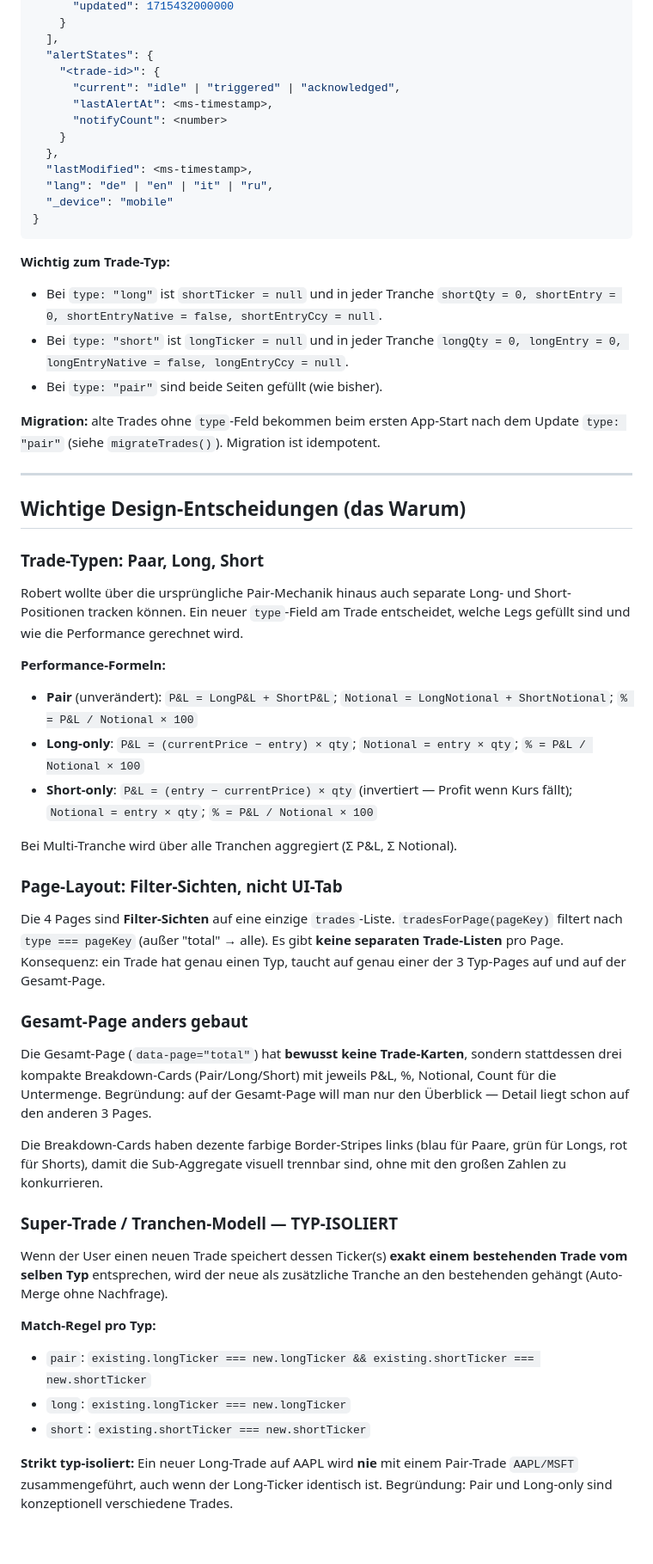
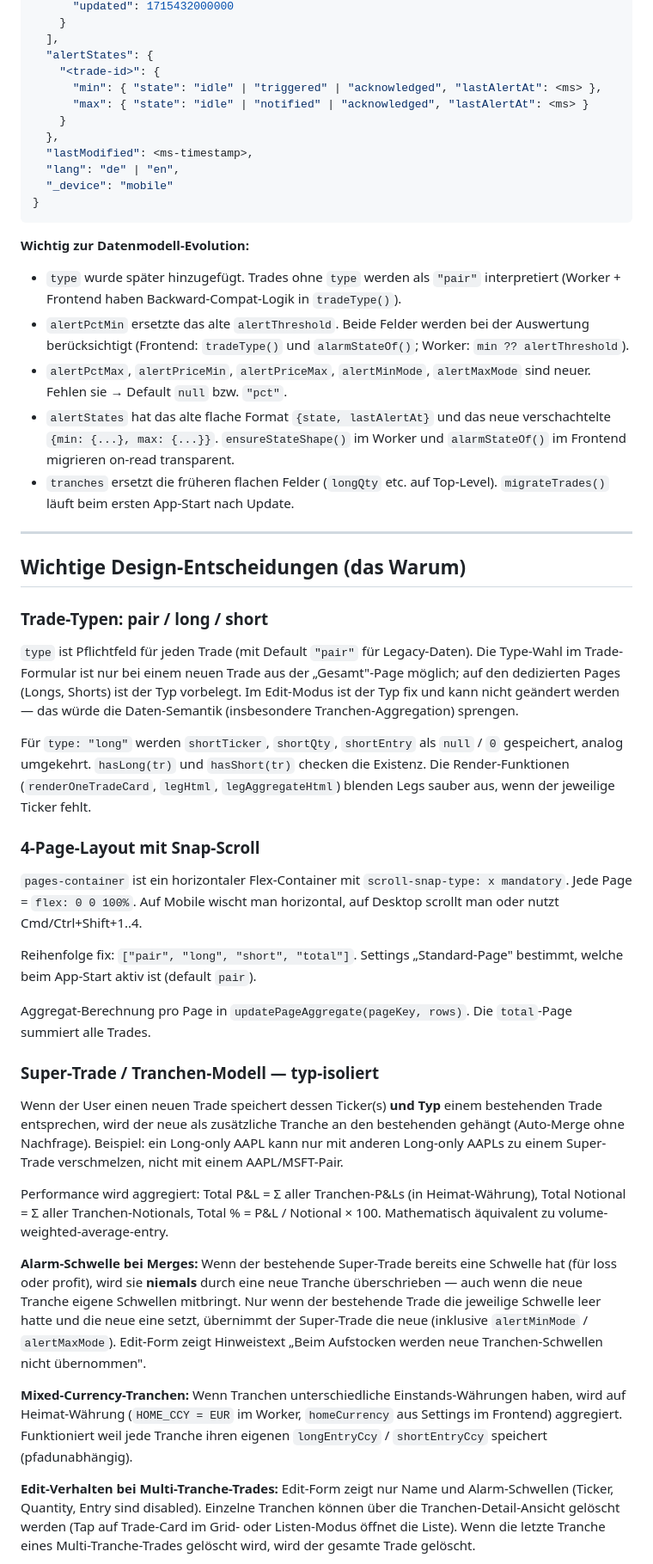
Before and after one commit to RobertSmith202/pair-trade-tracker, a Markdown page: PROJECT_MEMORY.md, the part around one of its changes. Shown at 86% size. Drawn GitHub-style; blank space fills up the shorter version.

Commit message:
ckeckpoint multi option alarm corridor

````diff
--- a/PROJECT_MEMORY.md
+++ b/PROJECT_MEMORY.md
@@ -96,57 +81,51 @@ Page-Reihenfolge ist hart kodiert in `const PAGES = ["pair", "long", "short", "t
   ],
   "alertStates": {
     "<trade-id>": {
-      "current": "idle" | "triggered" | "acknowledged",
-      "lastAlertAt": <ms-timestamp>,
-      "notifyCount": <number>
+      "min": { "state": "idle" | "triggered" | "acknowledged", "lastAlertAt": <ms> },
+      "max": { "state": "idle" | "notified" | "acknowledged", "lastAlertAt": <ms> }
     }
   },
   "lastModified": <ms-timestamp>,
-  "lang": "de" | "en" | "it" | "ru",
+  "lang": "de" | "en",
   "_device": "mobile"
 }
 ```
 
-**Wichtig zum Trade-Typ:**
-- Bei `type: "long"` ist `shortTicker = null` und in jeder Tranche `shortQty = 0, shortEntry = 0, shortEntryNative = false, shortEntryCcy = null`.
-- Bei `type: "short"` ist `longTicker = null` und in jeder Tranche `longQty = 0, longEntry = 0, longEntryNative = false, longEntryCcy = null`.
-- Bei `type: "pair"` sind beide Seiten gefüllt (wie bisher).
+**Wichtig zur Datenmodell-Evolution:**
 
-**Migration:** alte Trades ohne `type`-Feld bekommen beim ersten App-Start nach dem Update `type: "pair"` (siehe `migrateTrades()`). Migration ist idempotent.
+- `type` wurde später hinzugefügt. Trades ohne `type` werden als `"pair"` interpretiert (Worker + Frontend haben Backward-Compat-Logik in `tradeType()`).
+- `alertPctMin` ersetzte das alte `alertThreshold`. Beide Felder werden bei der Auswertung berücksichtigt (Frontend: `tradeType()` und `alarmStateOf()`; Worker: `min ?? alertThreshold`).
+- `alertPctMax`, `alertPriceMin`, `alertPriceMax`, `alertMinMode`, `alertMaxMode` sind neuer. Fehlen sie → Default `null` bzw. `"pct"`.
+- `alertStates` hat das alte flache Format `{state, lastAlertAt}` und das neue verschachtelte `{min: {...}, max: {...}}`. `ensureStateShape()` im Worker und `alarmStateOf()` im Frontend migrieren on-read transparent.
+- `tranches` ersetzt die früheren flachen Felder (`longQty` etc. auf Top-Level). `migrateTrades()` läuft beim ersten App-Start nach Update.
 
 ---
 
 ## Wichtige Design-Entscheidungen (das Warum)
 
-### Trade-Typen: Paar, Long, Short
+### Trade-Typen: pair / long / short
 
-Robert wollte über die ursprüngliche Pair-Mechanik hinaus auch separate Long- und Short-Positionen tracken können. Ein neuer `type`-Field am Trade entscheidet, welche Legs gefüllt sind und wie die Performance gerechnet wird.
+`type` ist Pflichtfeld für jeden Trade (mit Default `"pair"` für Legacy-Daten). Die Type-Wahl im Trade-Formular ist nur bei einem neuen Trade aus der „Gesamt"-Page möglich; auf den dedizierten Pages (Longs, Shorts) ist der Typ vorbelegt. Im Edit-Modus ist der Typ fix und kann nicht geändert werden — das würde die Daten-Semantik (insbesondere Tranchen-Aggregation) sprengen.
 
-**Performance-Formeln:**
-- **Pair** (unverändert): `P&L = LongP&L + ShortP&L`; `Notional = LongNotional + ShortNotional`; `% = P&L / Notional × 100`
-- **Long-only**: `P&L = (currentPrice − entry) × qty`; `Notional = entry × qty`; `% = P&L / Notional × 100`
-- **Short-only**: `P&L = (entry − currentPrice) × qty` (invertiert — Profit wenn Kurs fällt); `Notional = entry × qty`; `% = P&L / Notional × 100`
+Für `type: "long"` werden `shortTicker`, `shortQty`, `shortEntry` als `null` / `0` gespeichert, analog umgekehrt. `hasLong(tr)` und `hasShort(tr)` checken die Existenz. Die Render-Funktionen (`renderOneTradeCard`, `legHtml`, `legAggregateHtml`) blenden Legs sauber aus, wenn der jeweilige Ticker fehlt.
 
-Bei Multi-Tranche wird über alle Tranchen aggregiert (Σ P&L, Σ Notional).
+### 4-Page-Layout mit Snap-Scroll
 
-### Page-Layout: Filter-Sichten, nicht UI-Tab
+`pages-container` ist ein horizontaler Flex-Container mit `scroll-snap-type: x mandatory`. Jede Page = `flex: 0 0 100%`. Auf Mobile wischt man horizontal, auf Desktop scrollt man oder nutzt Cmd/Ctrl+Shift+1..4.
 
-Die 4 Pages sind **Filter-Sichten** auf eine einzige `trades`-Liste. `tradesForPage(pageKey)` filtert nach `type === pageKey` (außer "total" → alle). Es gibt **keine separaten Trade-Listen** pro Page. Konsequenz: ein Trade hat genau einen Typ, taucht auf genau einer der 3 Typ-Pages auf und auf der Gesamt-Page.
+Reihenfolge fix: `["pair", "long", "short", "total"]`. Settings „Standard-Page" bestimmt, welche beim App-Start aktiv ist (default `pair`).
 
-### Gesamt-Page anders gebaut
+Aggregat-Berechnung pro Page in `updatePageAggregate(pageKey, rows)`. Die `total`-Page summiert alle Trades.
 
-Die Gesamt-Page (`data-page="total"`) hat **bewusst keine Trade-Karten**, sondern stattdessen drei kompakte Breakdown-Cards (Pair/Long/Short) mit jeweils P&L, %, Notional, Count für die Untermenge. Begründung: auf der Gesamt-Page will man nur den Überblick — Detail liegt schon auf den anderen 3 Pages.
+### Super-Trade / Tranchen-Modell — typ-isoliert
 
-Die Breakdown-Cards haben dezente farbige Border-Stripes links (blau für Paare, grün für Longs, rot für Shorts), damit die Sub-Aggregate visuell trennbar sind, ohne mit den großen Zahlen zu konkurrieren.
+Wenn der User einen neuen Trade speichert dessen Ticker(s) **und Typ** einem bestehenden Trade entsprechen, wird der neue als zusätzliche Tranche an den bestehenden gehängt (Auto-Merge ohne Nachfrage). Beispiel: ein Long-only AAPL kann nur mit anderen Long-only AAPLs zu einem Super-Trade verschmelzen, nicht mit einem AAPL/MSFT-Pair.
 
-### Super-Trade / Tranchen-Modell — TYP-ISOLIERT
+Performance wird aggregiert: Total P&L = Σ aller Tranchen-P&Ls (in Heimat-Währung), Total Notional = Σ aller Tranchen-Notionals, Total % = P&L / Notional × 100. Mathematisch äquivalent zu volume-weighted-average-entry.
 
-Wenn der User einen neuen Trade speichert dessen Ticker(s) **exakt einem bestehenden Trade vom selben Typ** entsprechen, wird der neue als zusätzliche Tranche an den bestehenden gehängt (Auto-Merge ohne Nachfrage).
+**Alarm-Schwelle bei Merges:** Wenn der bestehende Super-Trade bereits eine Schwelle hat (für loss oder profit), wird sie **niemals** durch eine neue Tranche überschrieben — auch wenn die neue Tranche eigene Schwellen mitbringt. Nur wenn der bestehende Trade die jeweilige Schwelle leer hatte und die neue eine setzt, übernimmt der Super-Trade die neue (inklusive `alertMinMode` / `alertMaxMode`). Edit-Form zeigt Hinweistext „Beim Aufstocken werden neue Tranchen-Schwellen nicht übernommen".
 
-**Match-Regel pro Typ:**
-- `pair`: `existing.longTicker === new.longTicker && existing.shortTicker === new.shortTicker`
-- `long`: `existing.longTicker === new.longTicker`
-- `short`: `existing.shortTicker === new.shortTicker`
+**Mixed-Currency-Tranchen:** Wenn Tranchen unterschiedliche Einstands-Währungen haben, wird auf Heimat-Währung (`HOME_CCY = EUR` im Worker, `homeCurrency` aus Settings im Frontend) aggregiert. Funktioniert weil jede Tranche ihren eigenen `longEntryCcy` / `shortEntryCcy` speichert (pfadunabhängig).
 
-**Strikt typ-isoliert:** Ein neuer Long-Trade auf AAPL wird **nie** mit einem Pair-Trade `AAPL/MSFT` zusammengeführt, auch wenn der Long-Ticker identisch ist. Begründung: Pair und Long-only sind konzeptionell verschiedene Trades.
+**Edit-Verhalten bei Multi-Tranche-Trades:** Edit-Form zeigt nur Name und Alarm-Schwellen (Ticker, Quantity, Entry sind disabled). Einzelne Tranchen können über die Tranchen-Detail-Ansicht gelöscht werden (Tap auf Trade-Card im Grid- oder Listen-Modus öffnet die Liste). Wenn die letzte Tranche eines Multi-Tranche-Trades gelöscht wird, wird der gesamte Trade gelöscht.
 
````
Also changed, not shown: other parts of PROJECT_MEMORY.md (+100 -137 lines).
